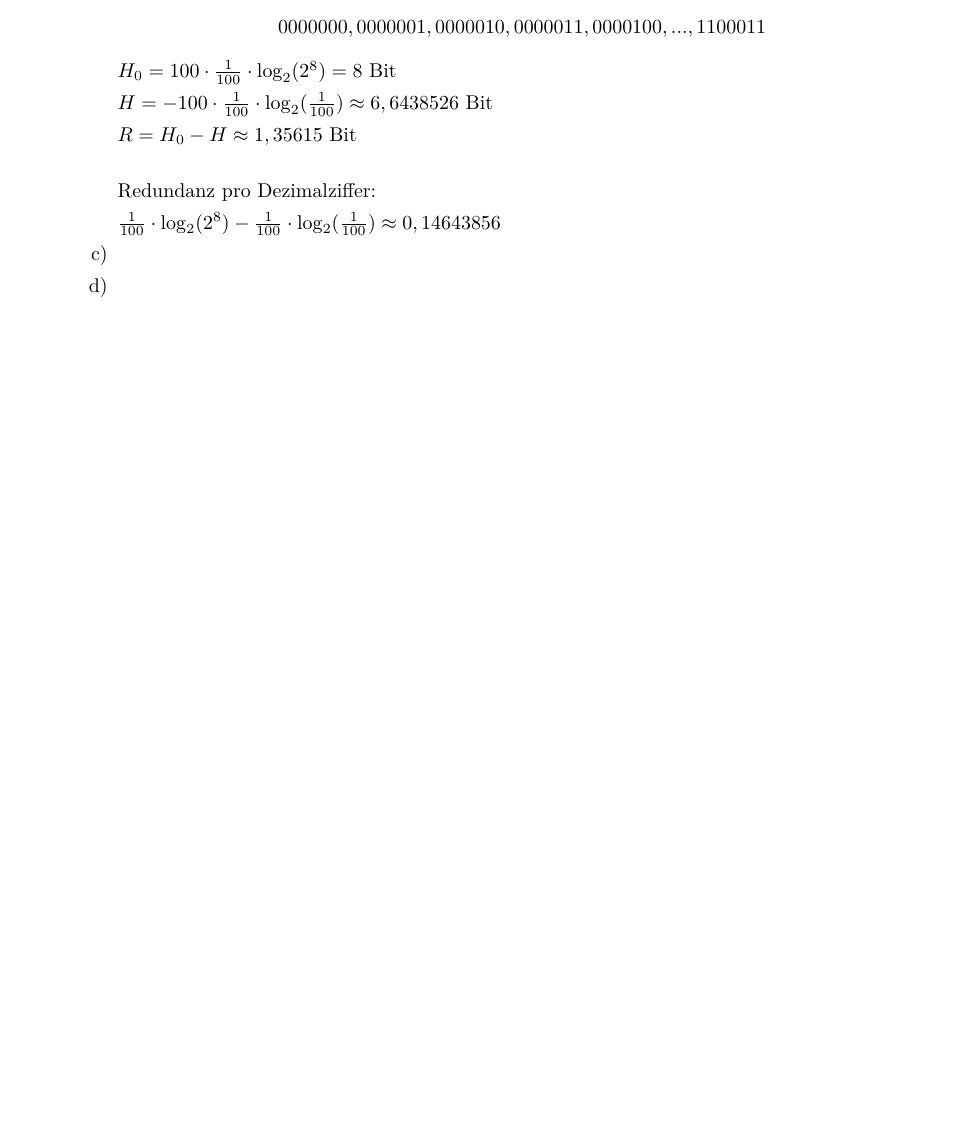
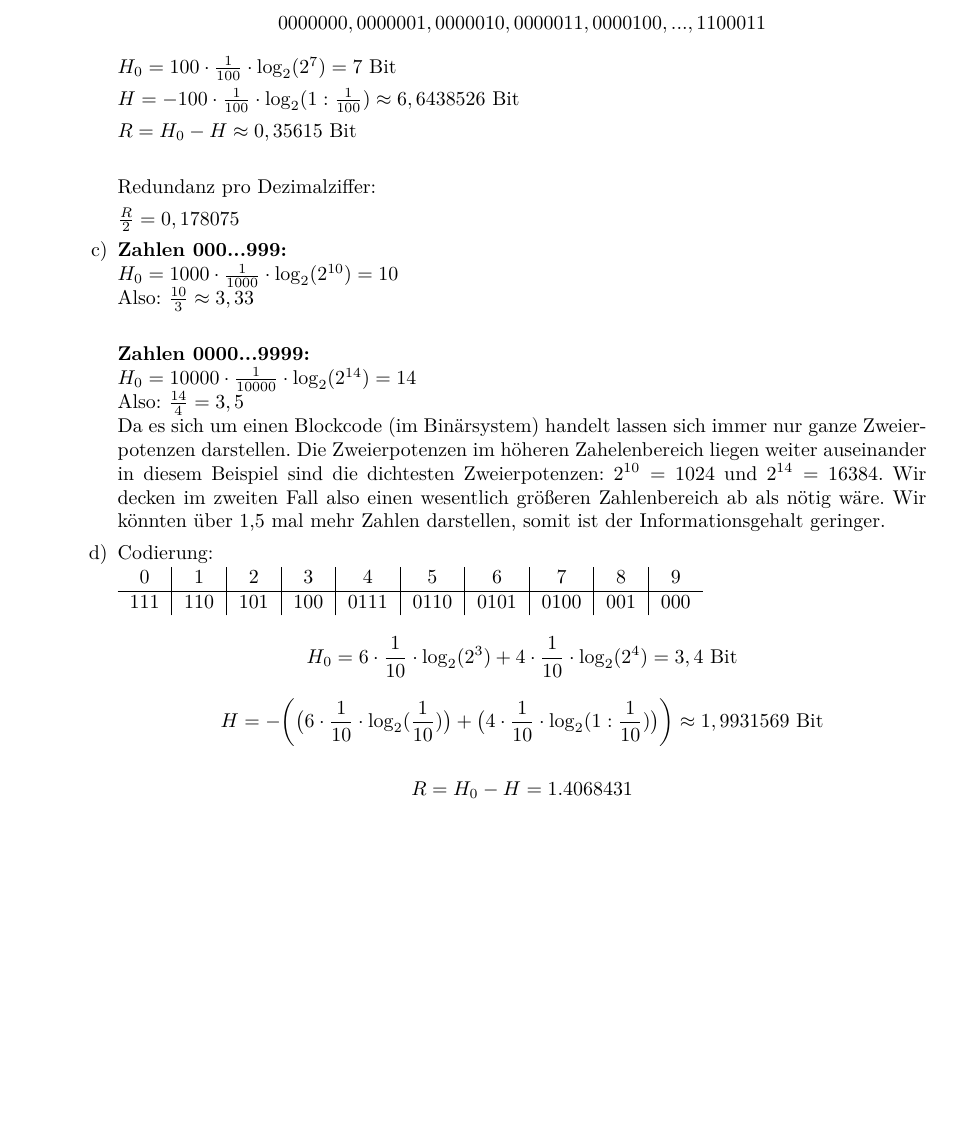
Before and after one commit to opatut/uni, a LaTeX document (rs/blatt05/[RS]_G4_B05_Bienkowski_Hatzel.tex): part of page 3 of 3, cut so that both start at the same text, the shorter picture padded with empty space. Compiled offline with pdfLaTeX.

Commit message:
RS 05 Aufgabe 4 c,d.

```diff
--- a/rs/blatt05/[RS]_G4_B05_Bienkowski_Hatzel.tex
+++ b/rs/blatt05/[RS]_G4_B05_Bienkowski_Hatzel.tex
@@ -294,21 +294,42 @@ int b3 = (a3 << 6 | a4)       % 256;
                 $$0000000, 0000001, 0000010, 0000011, 0000100, ..., 1100011$$
 
 
-				$H_0 = 100 \cdot \frac{1}{100} \cdot \log_2(2^8) = 8 $ Bit
+				$H_0 = 100 \cdot \frac{1}{100} \cdot \log_2(2^7) = 7 $ Bit
 
-                $H = - 100 \cdot \frac{1}{100} \cdot \log_2(\frac{1}{100}) \approx 6,6438526$ Bit %meinst du man sollte das lieber als Summe schreiben?
+                $H = - 100 \cdot \frac{1}{100} \cdot \log_2(1: \frac{1}{100}) \approx 6,6438526$ Bit %meinst du man sollte das lieber als Summe schreiben?
 
-                $ R = H_0 - H \approx 1,35615$ Bit \\
+                $ R = H_0 - H \approx 0,35615$ Bit \\
 
                 Redundanz pro Dezimalziffer:
 
-                $\frac{1}{100} \cdot \log_2(2^8) -  \frac{1}{100} \cdot \log_2(\frac{1}{100}) \approx 0,14643856$
-                %nicht sicher ob richtig sollte doch =R/10 sein RUndungsungenauigkeiten?
+                $\frac{R}{2}=0,178075$
+                %nicht sicher ob richtig sollte doch =R/10 sein. Rundungsungenauigkeiten?
+
 
             \item[c)]
+				\textbf{Zahlen 000...999:}\\
+					$H_0 = 1000 \cdot \frac{1}{1000} \cdot \log_2(2^{10}) = 10 $ \\
+					Also: $\frac{10}{3} \approx 3,33$ \\
+
+				\textbf{Zahlen 0000...9999:} \\
+					$H_0 = 10000 \cdot \frac{1}{10000} \cdot \log_2(2^{14}) = 14 $ \\
+					Also: $\frac{14}{4}=3,5$ \\
+					Da es sich um einen Blockcode (im Binärsystem) handelt lassen sich immer nur ganze Zweierpotenzen darstellen.
+					Die Zweierpotenzen im höheren Zahelenbereich liegen weiter auseinander in diesem Beispiel sind die dichtesten Zweierpotenzen: $2^{10}=1024$ und $2^{14}=16384$.
+					Wir decken im zweiten Fall also einen wesentlich größeren Zahlenbereich ab als nötig wäre.
+					Wir könnten über 1,5 mal mehr Zahlen darstellen, somit ist der Informationsgehalt geringer.
 
             \item[d)]
+            	Codierung: \\
+                \begin{tabular}{c|c|c|c|c|c|c|c|c|c}
+                    0 & 1 & 2 & 3 & 4 & 5 & 6 & 7 & 8 & 9 \\
+                    \hline
+                    111 & 110 & 101 & 100 & 0111 & 0110 & 0101 & 0100 & 001 & 000
+                \end{tabular}
+                 $$H_0 = 6 \cdot \frac{1}{10} \cdot \log_2(2^3) + 4 \cdot \frac{1}{10} \cdot \log_2(2^4) = 3,4 \text{ Bit}$$
+                  $$H = - \bigg(\big(6 \cdot \frac{1}{10} \cdot \log_2(\frac{1}{10})\big) + \big(4 \cdot \frac{1}{10} \cdot \log_2(1 : \frac{1}{10})\big)\bigg) \approx 1,9931569 \text{ Bit}$$
 
+                  $$R = H_0 - H = 1.4068431$$
         \end{enumerate}
 \end{enumerate}
 
```
Also changed, not shown: dm/blatt01/DM-01-Bienkowski.pdf (added), rs/blatt05/[RS]_G4_B05_Bienkowski_Hatzel.pdf.
